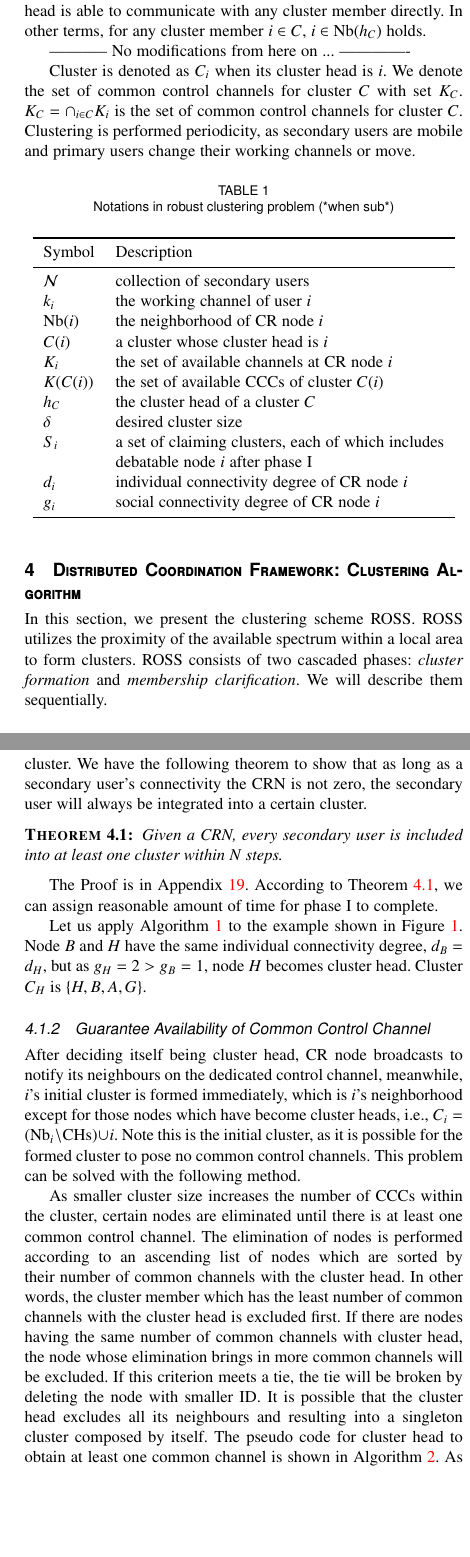
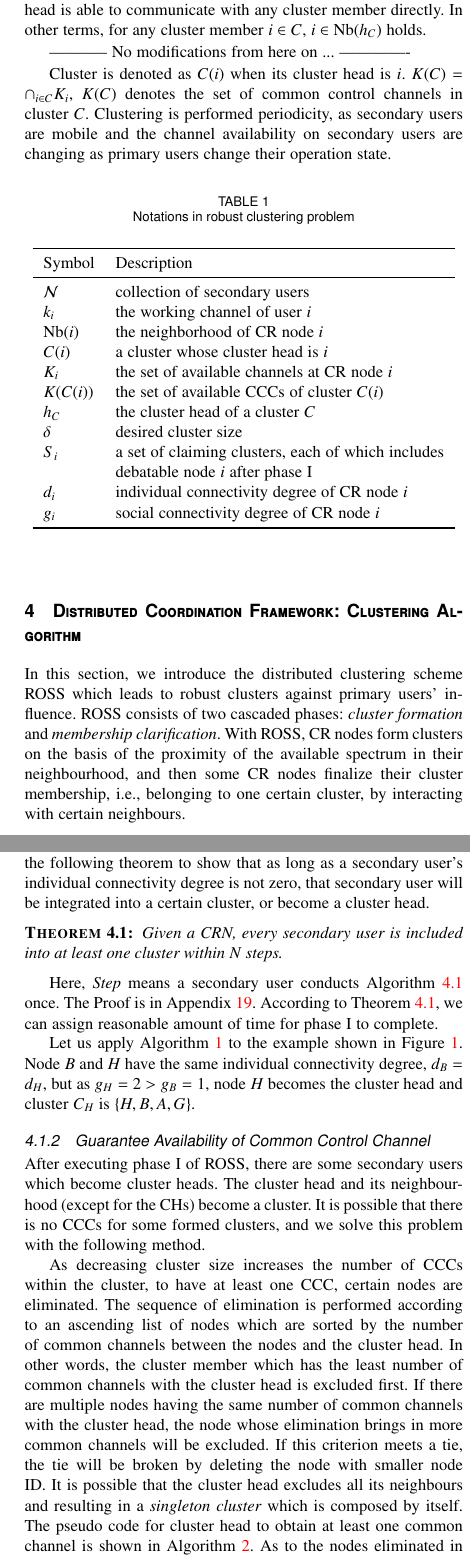
Before and after one commit to gujunbo/clustering_journal, a LaTeX paper (journal-draft/bare_jrnl_comsoc.tex): two parts of the columns of pages 3 and 4 of 15, joined at a grey line, cut so that both start at the same text, the shorter picture padded with empty space. Compiled offline with pdfLaTeX; a missing font is replaced by an installed copy or a similar font; a LaTeX package or settings file that is missing is left out.

Commit message:
has polished the part before 4.1.3

```diff
--- a/journal-draft/bare_jrnl_comsoc.tex
+++ b/journal-draft/bare_jrnl_comsoc.tex
@@ -548,11 +548,10 @@ In other terms, for any cluster member $i \in C$, $i \in \text{Nb} (h_C) $ holds
 ----------- No modifications from here on ... -------------
 
 
-Cluster is denoted as $C_i$ when its cluster head is $i$.
+Cluster is denoted as $C(i)$ when its cluster head is $i$.
 %, for the sake of concision, $C_i$ is also named as cluster $i$ in the following part of this paper.
-We denote the set of common control channels for cluster $C$ with set $K_C$.
-$ K_C = \cap_{i\in C} K_i$ is the set of common control channels for cluster $C$.
-Clustering is performed periodicity, as secondary users are mobile and primary users change their working channels or move.%, or the most current clusters can not maintain due to lack of CCCs when primary users' operation is intense.
+$ K(C) = \cap_{i\in C} K_i$, $K(C)$ denotes the set of common control channels in cluster $C$.
+Clustering is performed periodicity, as secondary users are mobile and the channel availability on secondary users are changing as primary users change their operation state.%, or the most current clusters can not maintain due to lack of CCCs when primary users' operation is intense.
 
 
 
@@ -587,7 +586,7 @@ Clustering is performed periodicity, as secondary users are mobile and primary u
 
 
 \begin{table}[h!]
-\caption{Notations in robust clustering problem (*when sub*)}
+\caption{Notations in robust clustering problem}
 \label{tab1}
 \centering
 \begin{tabular}{llr}
@@ -621,11 +620,11 @@ $g_i$  & social connectivity degree of CR node $i$\\
 \section{Distributed Coordination Framework: Clustering Algorithm}
 \label{ross}
 
-In this section, we present the clustering scheme ROSS.
-ROSS utilizes the proximity of the available spectrum within a local area to form clusters.
+In this section, we introduce the distributed clustering scheme ROSS which leads to robust clusters against primary users' influence.
+ROSS consists of two cascaded phases: \textit{cluster formation} and \textit{membership clarification}.
+With ROSS, CR nodes form clusters on the basis of the proximity of the available spectrum in their neighbourhood, and then some CR nodes finalize their cluster membership, i.e., belonging to one certain cluster, by interacting with certain neighbours.
 %is based on the spectrum sensing results in its neighbours , then
-ROSS consists of two cascaded phases: \textit{cluster formation} and \textit{membership clarification}.
-We will describe them sequentially.
+
 
 \subsection{Phase I - Cluster Formation}
 \label{phaseI}
@@ -661,9 +660,8 @@ Figure~\ref{fig1} illustrates an example CRN where each node's connectivity vect
   \centering
 \includegraphics[width=0.7\linewidth]{figure1.pdf}
 % \includegraphics{figure1.pdf}
-	\caption{Connectivity graph and the connectivity vector $(d_i, g_i)$ at each node. The available channels sensed by each CR node are: $K_A=\{1,2,3,4,5,6,10\}, K_B=\{1,2,3,5,7\}, K_C=\{1,3,4,10\}, K_D=\{1,2,3,5\}, K_E=\{2,3,5,7\}, K_F=\{2,4,5,6,7\}, K_G=\{1,2,3,4,8\}, K_H=\{1,2,5,8\}$. Dashed lines indicates two end nodes are within transmission range of each other. Each edge is labelled by the number of common channels between the two ends.}
+	\caption{Connectivity graph and the connectivity vector $(d_i, g_i)$ at each node. The available channels sensed by each CR node are: $K_A=\{1,2,3,4,5,6,10\}, K_B=\{1,2,3,5,7\}, K_C=\{1,3,4,10\}, K_D=\{1,2,3,5\}, K_E=\{2,3,5,7\}, K_F=\{2,4,5,6,7\}, K_G=\{1,2,3,4,8\}, K_H=\{1,2,5,8\}$. Dashed lines indicates two end nodes are within transmission range of each other. The number of common channels between the two nodes is put along with the edge.}
 	\label{fig1}
 \end{figure}
 
-After introducing connectivity vector, we proceed to introduce the first phase of algorithm ROSS.
-At first, cluster heads are determined, then clusters are formed on the basis of the cluster heads' neighbourhoods.
+After introducing the connectivity vector, we proceed to introduce the first phase of algorithm ROSS.
@@ -675,4 +674,4 @@ When CR node $i$ has bigger individual connectivity degree than any neighbours e
 %In other words, CR node $i$ becomes cluster head if $d_i > d_k, \forall k\in \texttt{Nb}_i\setminus CHs$ ($CHs$ donate the cluster heads existing in $\texttt{Nb}_i$).
-If there is another CR node $j$ in its neighborhood, which has the same individual connectivity degree with $i$, \ie $d_j = d_i$ and $d_j > d_{k}, \forall k\in \text{Nb}(j)\setminus \{\text{CHs}\cup i\}$, then the node out of $\{i, j\}$ with higher social connectivity degree becomes cluster head, and the other one becomes one member of it.
+If there is another CR node $j$ in its neighbourhood, which has the same individual connectivity degree with $i$, \ie $d_j = d_i$ and $d_j > d_{k}, \forall k\in \text{Nb}(j)\setminus \{\text{CHs}\cup i\}$, then the node out of $\{i, j\}$ with higher social connectivity degree becomes cluster head, and the other one becomes one member of it.
 If $g_i = g_j$ as well, node ID is used to break the tie, \ie the one with smaller node ID takes precedence and becomes cluster head.
 %
@@ -692,43 +691,43 @@ Then node $i$ broadcasts its new individual connectivity degree to all its neigh
 %According to the assumption on the reciprocal communication link, $i$ should have received the notification message from $j$ when $j$ becomes cluster head.
 %Then CR node $i$ will set its individual connectivity degree to zero, and has no possibility to become a cluster head.
 %\end{proof}
-When a CR node $i$ is associated to multiple clusters \ie $i$ receives multiple notifications on cluster head eligibility from different CR nodes, $d_i$ is still set to zero. %Note here that connectivity degree on cluster head will still be the actual value.% The value will expire after some duration and is changed later on back to the original value.
-%
-%
-We manipulate the individual connectivity degree of the CR nodes, so that those locating outside of the cluster are possible to become cluster heads, then every CR node becomes either cluster head or one member of at least one cluster.
+When a CR node $i$ is associated to multiple clusters, \ie $i$ has received multiple notifications of cluster head eligibility from different CR nodes, $d_i$ is still set to zero.
+We manipulate the individual connectivity degree of the CR nodes, so that the nodes which locate outside of the a formed cluster can possibly become cluster heads, or be included into other clusters.
+%Then every CR node becomes either cluster head or one member of at least one cluster.
 %In other words, with this manipulation on its individual connectivity degree, every CR node in the network will be involved in the clustering process, the proof will be given later.
 %Every CR user is involved in the clustering process and becomes either cluster head or member is described in theorem~\ref{clustering:theorem}.
-We have the following theorem to show that as long as a secondary user's connectivity the CRN is not zero, the secondary user will always be integrated into a certain cluster.
+We have the following theorem to show that as long as a secondary user's individual connectivity degree is not zero, that secondary user will be integrated into a certain cluster, or become a cluster head.
 \begin{theorem}
 \label{clustering:theorem}
 Given a CRN, every secondary user is included into at least one cluster within $N$ steps.
 \end{theorem}
+Here, \textit{Step} means a secondary user conducts Algorithm~\ref{clustering:theorem} once.
 The Proof is in Appendix~\ref{proof_clustering:theorem}.
 According to Theorem~\ref{clustering:theorem}, we can assign reasonable amount of time for phase I to complete.
 
 %This judgement is conducted periodically, and phase I ends after every node ascertains it is cluster head or not.
 Let us apply Algorithm~\ref{alg0} to the example shown in Figure~\ref{fig1}.
-Node $B$ and $H$ have the same individual connectivity degree, $d_B=d_H$, but as $g_H=2>g_B=1$, node $H$ becomes cluster head.
-Cluster $C_H$ is $\{H, B, A, G\}$.
+Node $B$ and $H$ have the same individual connectivity degree, $d_B=d_H$, but as $g_H=2>g_B=1$, node $H$ becomes the cluster head and cluster $C_H$ is $\{H, B, A, G\}$.
 
 
 
 
 
 \subsubsection{Guarantee Availability of Common Control Channel}
-After deciding itself being cluster head, CR node broadcasts to notify its neighbours on the dedicated control channel, meanwhile, $i$'s initial cluster is formed immediately, which is $i$'s neighborhood except for those nodes which have become cluster heads, \ie $C_i=(\text{Nb}_i\setminus \text{CHs})\cup i$.
-Note this is the initial cluster, as it is possible for the formed cluster to pose no common control channels.
-This problem can be solved with the following method.
-
-As smaller cluster size increases the number of CCCs within the cluster, certain nodes are eliminated until there is at least one common control channel.
-The elimination of nodes is performed according to an ascending list of nodes which are sorted by their number of common channels with the cluster head.
+%After deciding itself being cluster head, CR node broadcasts to notify its neighbours on the dedicated control channel, meanwhile, $i$'s initial cluster is formed immediately, which is $i$'s neighbourhood except for those nodes which have become cluster heads, \ie $C_i=(\text{Nb}_i\setminus \text{CHs})\cup i$.
+After executing phase I of ROSS, there are some secondary users which become cluster heads.
+The cluster head and its neighbourhood (except for the CHs) become a cluster.
+It is possible that there is no CCCs for some formed clusters, and we solve this problem with the following method.
+
+As decreasing cluster size increases the number of CCCs within the cluster, to have at least one CCC, certain nodes are eliminated.
+The sequence of elimination is performed according to an ascending list of nodes which are sorted by the number of common channels between the nodes and the cluster head.
 In other words, the cluster member which has the least number of common channels with the cluster head is excluded first.
-If there are nodes having the same number of common channels with cluster head, the node whose elimination brings in more common channels will be excluded.
-If this criterion meets a tie, the tie will be broken by deleting the node with smaller ID.
-It is possible that the cluster head excludes all its neighbours and resulting into a singleton cluster composed by itself.
+If there are multiple nodes having the same number of common channels with the cluster head, the node whose elimination brings in more common channels will be excluded.
+If this criterion meets a tie, the tie will be broken by deleting the node with smaller node ID.
+It is possible that the cluster head excludes all its neighbours and resulting in a \textit{singleton cluster} which is composed by itself.
 %At the end of this procedure every formed cluster has at least one common channel.
 The pseudo code for cluster head to obtain at least one common channel is shown in Algorithm~\ref{alg_size_control_available_CCC}.
-As to the nodes eliminated in this procedure, they restore their original individual connectivity degrees, and become either cluster heads or get included into other clusters later on according to Theorem~\ref{clustering:theorem}.
+As to the nodes eliminated in this procedure, they restore their original individual connectivity degrees, and become either cluster heads or get included into other clusters afterwards according to Theorem~\ref{clustering:theorem}.
 
 
 
```
Also changed, not shown: journal-draft/bare_jrnl_comsoc.pdf, journal-draft/bare_jrnl_comsoc.tex (27 more changed lines), 3 other files.
